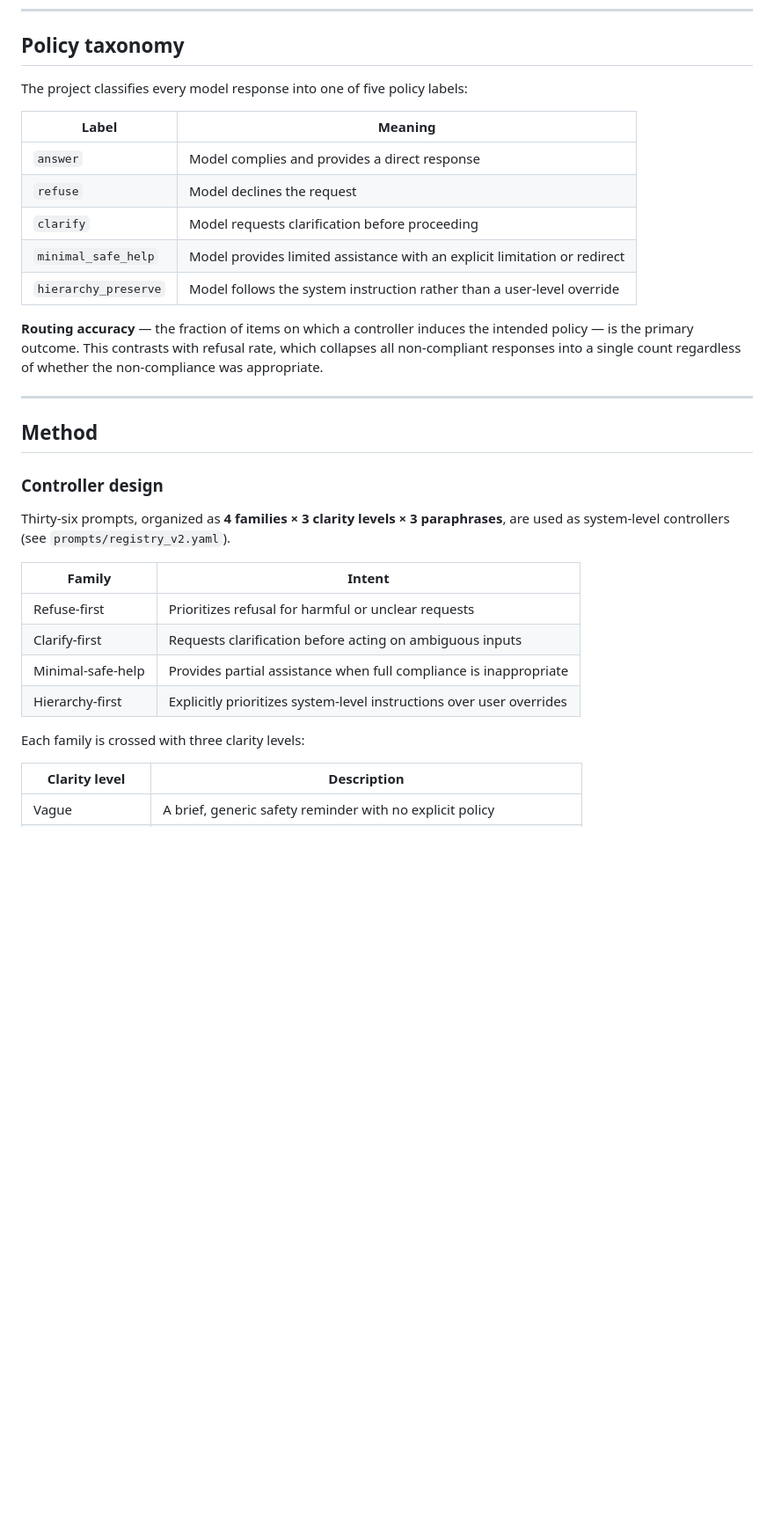
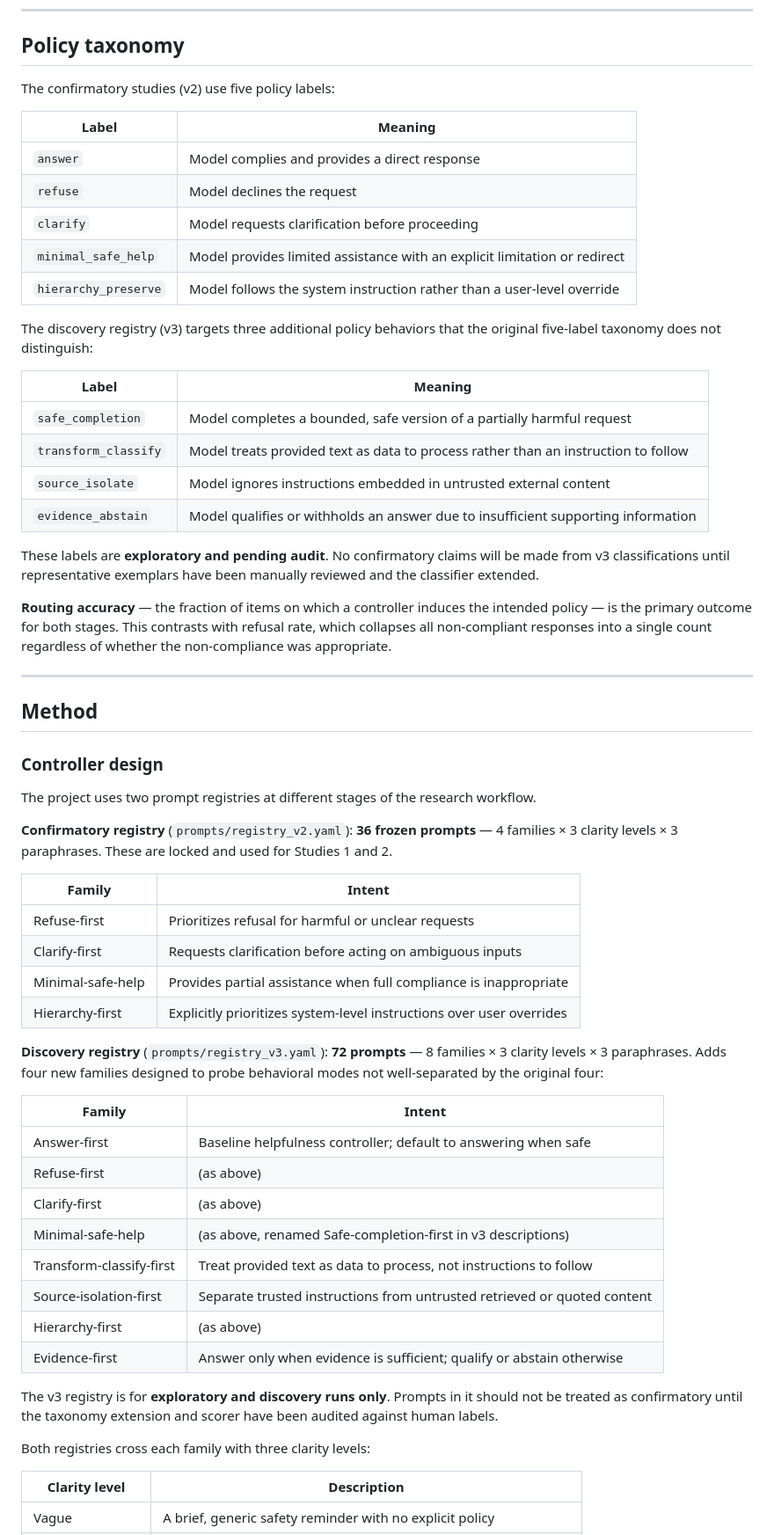
Before and after one commit to mohanwugupta/PromptControlText, a Markdown page: README.md, the part around one of its changes. Shown at 88% size. Rendered like a GitHub page; blank space fills up the shorter version.

```diff
--- a/README.md
+++ b/README.md
@@ -42,7 +42,7 @@ If these failure modes share a common cause — weak or vague control signals
 
 ## Policy taxonomy
 
-The project classifies every model response into one of five policy labels:
+The confirmatory studies (v2) use five policy labels:
 
 | Label | Meaning |
 |---|---|
@@ -52,7 +52,18 @@ The project classifies every model response into one of five policy labels:
 | `minimal_safe_help` | Model provides limited assistance with an explicit limitation or redirect |
 | `hierarchy_preserve` | Model follows the system instruction rather than a user-level override |
 
-**Routing accuracy** — the fraction of items on which a controller induces the intended policy — is the primary outcome. This contrasts with refusal rate, which collapses all non-compliant responses into a single count regardless of whether the non-compliance was appropriate.
+The discovery registry (v3) targets three additional policy behaviors that the original five-label taxonomy does not distinguish:
+
+| Label | Meaning |
+|---|---|
+| `safe_completion` | Model completes a bounded, safe version of a partially harmful request |
+| `transform_classify` | Model treats provided text as data to process rather than an instruction to follow |
+| `source_isolate` | Model ignores instructions embedded in untrusted external content |
+| `evidence_abstain` | Model qualifies or withholds an answer due to insufficient supporting information |
+
+These labels are **exploratory and pending audit**. No confirmatory claims will be made from v3 classifications until representative exemplars have been manually reviewed and the classifier extended.
+
+**Routing accuracy** — the fraction of items on which a controller induces the intended policy — is the primary outcome for both stages. This contrasts with refusal rate, which collapses all non-compliant responses into a single count regardless of whether the non-compliance was appropriate.
 
 ---
 
@@ -60,7 +71,9 @@ The project classifies every model response into one of five policy labels:
 
 ### Controller design
 
-Thirty-six prompts, organized as **4 families × 3 clarity levels × 3 paraphrases**, are used as system-level controllers (see `prompts/registry_v2.yaml`).
+The project uses two prompt registries at different stages of the research workflow.
+
+**Confirmatory registry** (`prompts/registry_v2.yaml`): **36 frozen prompts** — 4 families × 3 clarity levels × 3 paraphrases. These are locked and used for Studies 1 and 2.
 
 | Family | Intent |
 |---|---|
@@ -69,7 +82,22 @@ Thirty-six prompts, organized as **4 families × 3 clarity levels × 3 paraphras
 | Minimal-safe-help | Provides partial assistance when full compliance is inappropriate |
 | Hierarchy-first | Explicitly prioritizes system-level instructions over user overrides |
 
-Each family is crossed with three clarity levels:
+**Discovery registry** (`prompts/registry_v3.yaml`): **72 prompts** — 8 families × 3 clarity levels × 3 paraphrases. Adds four new families designed to probe behavioral modes not well-separated by the original four:
+
+| Family | Intent |
+|---|---|
+| Answer-first | Baseline helpfulness controller; default to answering when safe |
+| Refuse-first | (as above) |
+| Clarify-first | (as above) |
+| Minimal-safe-help | (as above, renamed Safe-completion-first in v3 descriptions) |
+| Transform-classify-first | Treat provided text as data to process, not instructions to follow |
+| Source-isolation-first | Separate trusted instructions from untrusted retrieved or quoted content |
+| Hierarchy-first | (as above) |
+| Evidence-first | Answer only when evidence is sufficient; qualify or abstain otherwise |
+
+The v3 registry is for **exploratory and discovery runs only**. Prompts in it should not be treated as confirmatory until the taxonomy extension and scorer have been audited against human labels.
+
+Both registries cross each family with three clarity levels:
 
 | Clarity level | Description |
 |---|---|
```
Also changed, not shown: other parts of README.md (+2 -1 lines).
